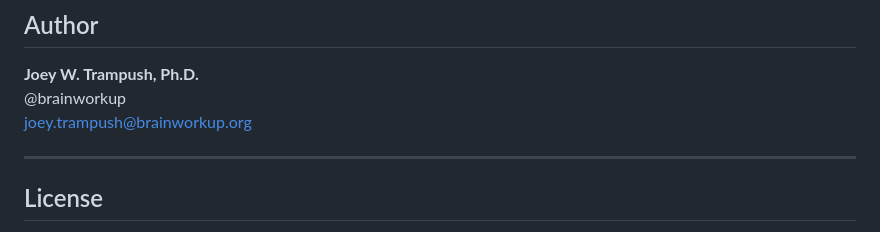
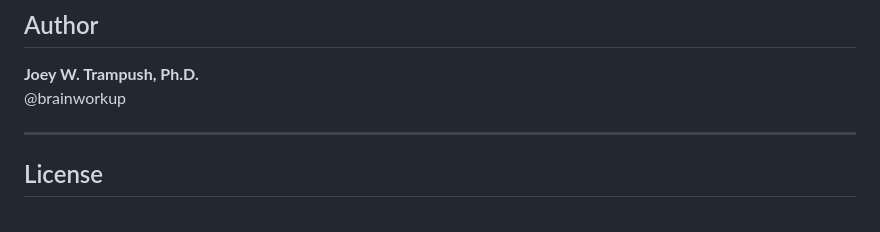
Before and after one commit to brainworkup/neurotyp-adult, a Markdown page: README.md, the part around the change. Rendered like a GitHub page.

Commit message:
Remove email from author section in README
Removed email address from author section.

```diff
--- a/README.md
+++ b/README.md
@@ -136,7 +136,6 @@ Key R packages used inside the template: `dplyr`, `readr`, `here`, `yaml`, `ggpl
 
 **Joey W. Trampush, Ph.D.**
 @brainworkup
-[joey.trampush@brainworkup.org](mailto:joey.trampush@brainworkup.org)
 
 ---
 
```
